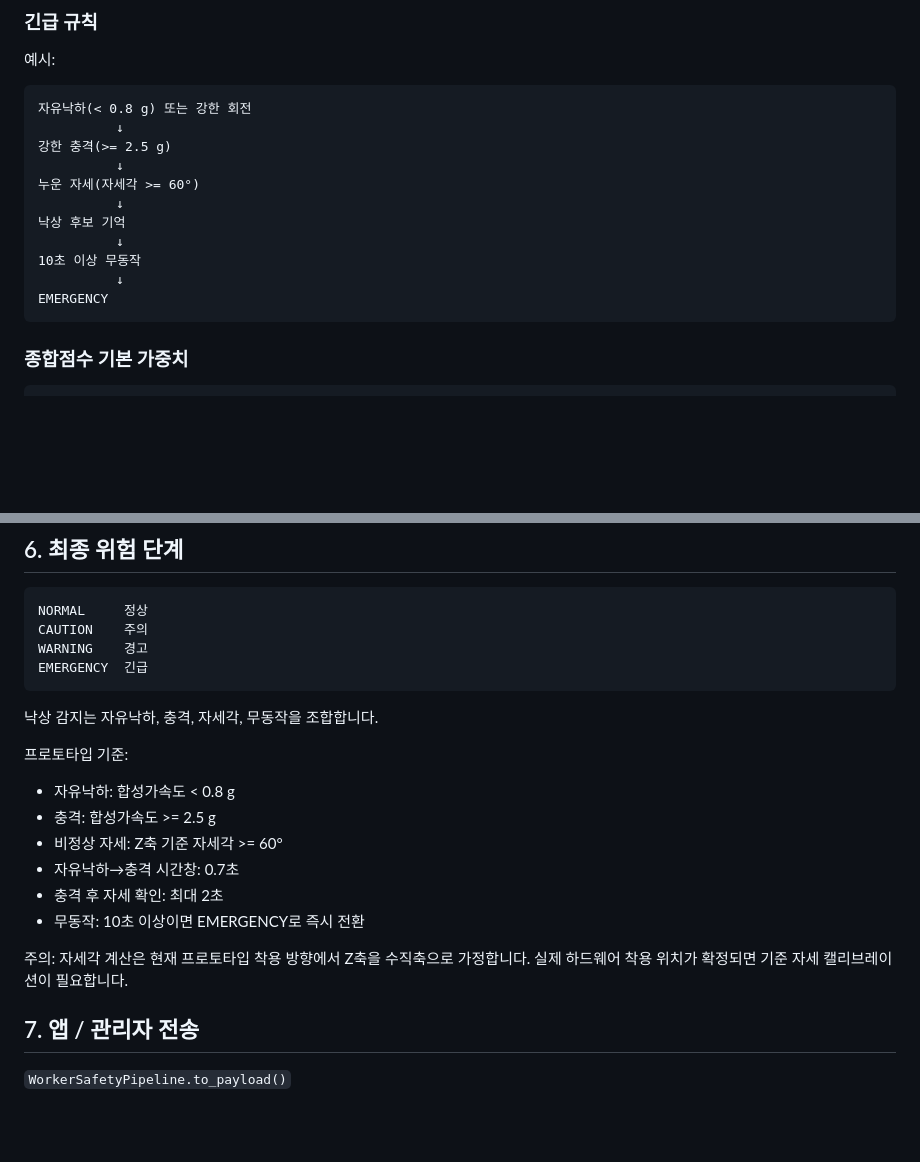
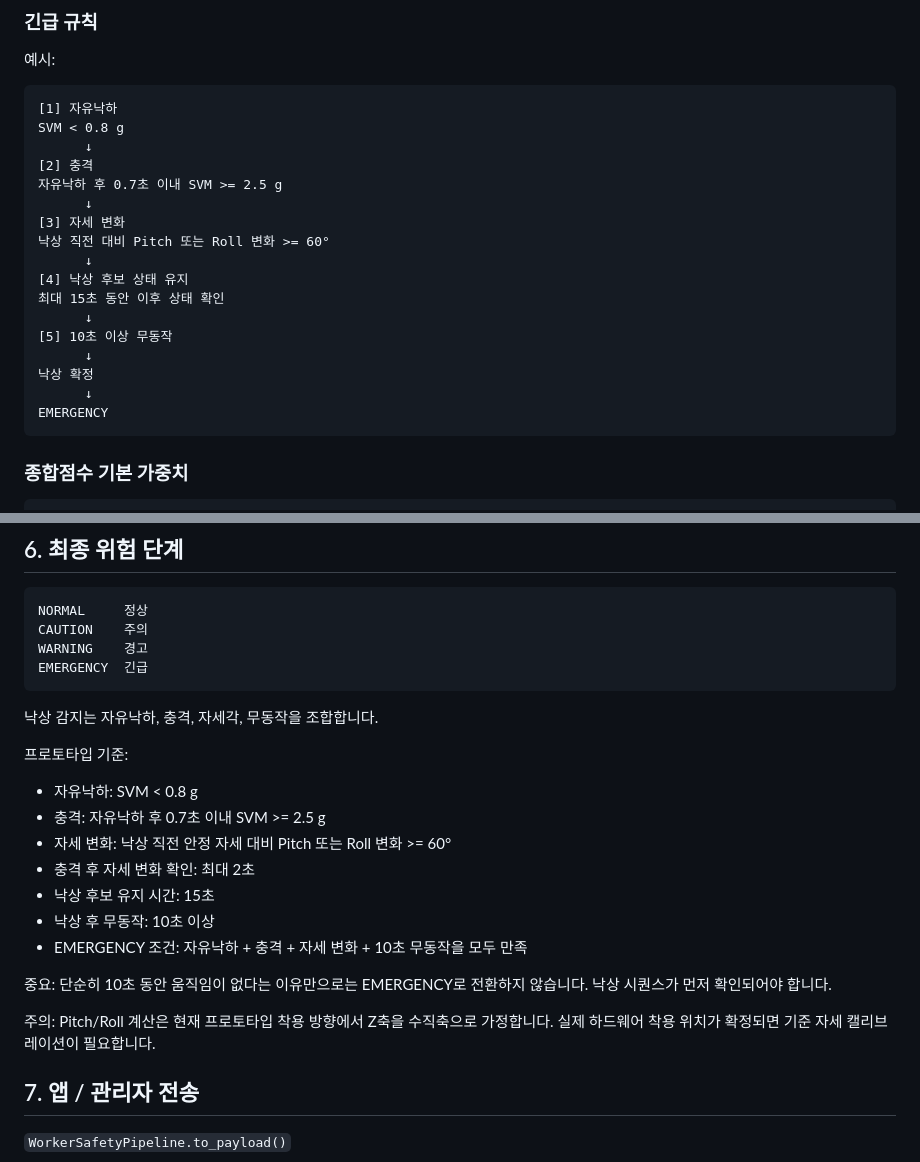
Before and after one commit to IMJM1010/project, a Markdown page: worker_safety_algorithm_v2/algorithm/README_algorithm.md, 2 parts joined by grey strips. Drawn GitHub-style; blank space fills up the shorter version.

Commit message:
Document strict staged fall emergency rule

````diff
--- a/worker_safety_algorithm_v2/algorithm/README_algorithm.md
+++ b/worker_safety_algorithm_v2/algorithm/README_algorithm.md
@@ -81,16 +81,22 @@ PersonalBaseline(
 예시:
 
 ```text
-자유낙하(< 0.8 g) 또는 강한 회전
-          ↓
-강한 충격(>= 2.5 g)
-          ↓
-누운 자세(자세각 >= 60°)
-          ↓
-낙상 후보 기억
-          ↓
-10초 이상 무동작
-          ↓
+[1] 자유낙하
+SVM < 0.8 g
+      ↓
+[2] 충격
+자유낙하 후 0.7초 이내 SVM >= 2.5 g
+      ↓
+[3] 자세 변화
+낙상 직전 대비 Pitch 또는 Roll 변화 >= 60°
+      ↓
+[4] 낙상 후보 상태 유지
+최대 15초 동안 이후 상태 확인
+      ↓
+[5] 10초 이상 무동작
+      ↓
+낙상 확정
+      ↓
 EMERGENCY
 ```
 
@@ -118,14 +124,17 @@ EMERGENCY  긴급
 낙상 감지는 자유낙하, 충격, 자세각, 무동작을 조합합니다.
 
 프로토타입 기준:
-- 자유낙하: 합성가속도 < 0.8 g
-- 충격: 합성가속도 >= 2.5 g
-- 비정상 자세: Z축 기준 자세각 >= 60°
-- 자유낙하→충격 시간창: 0.7초
-- 충격 후 자세 확인: 최대 2초
-- 무동작: 10초 이상이면 EMERGENCY로 즉시 전환
+- 자유낙하: SVM < 0.8 g
+- 충격: 자유낙하 후 0.7초 이내 SVM >= 2.5 g
+- 자세 변화: 낙상 직전 안정 자세 대비 Pitch 또는 Roll 변화 >= 60°
+- 충격 후 자세 변화 확인: 최대 2초
+- 낙상 후보 유지 시간: 15초
+- 낙상 후 무동작: 10초 이상
+- EMERGENCY 조건: 자유낙하 + 충격 + 자세 변화 + 10초 무동작을 모두 만족
 
-주의: 자세각 계산은 현재 프로토타입 착용 방향에서 Z축을 수직축으로 가정합니다. 실제 하드웨어 착용 위치가 확정되면 기준 자세 캘리브레이션이 필요합니다.
+중요: 단순히 10초 동안 움직임이 없다는 이유만으로는 EMERGENCY로 전환하지 않습니다. 낙상 시퀀스가 먼저 확인되어야 합니다.
+
+주의: Pitch/Roll 계산은 현재 프로토타입 착용 방향에서 Z축을 수직축으로 가정합니다. 실제 하드웨어 착용 위치가 확정되면 기준 자세 캘리브레이션이 필요합니다.
 
 ## 7. 앱 / 관리자 전송
 
````
